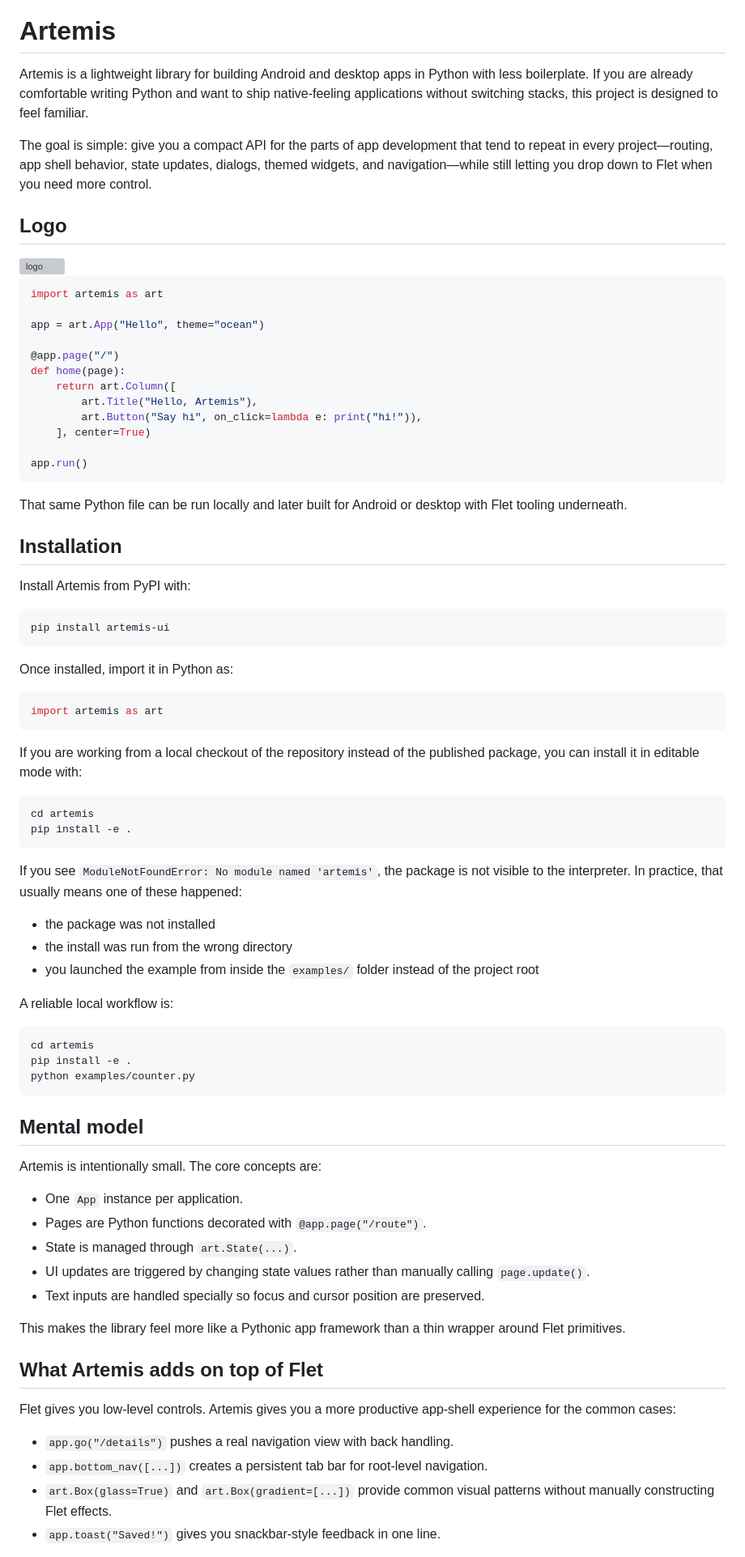
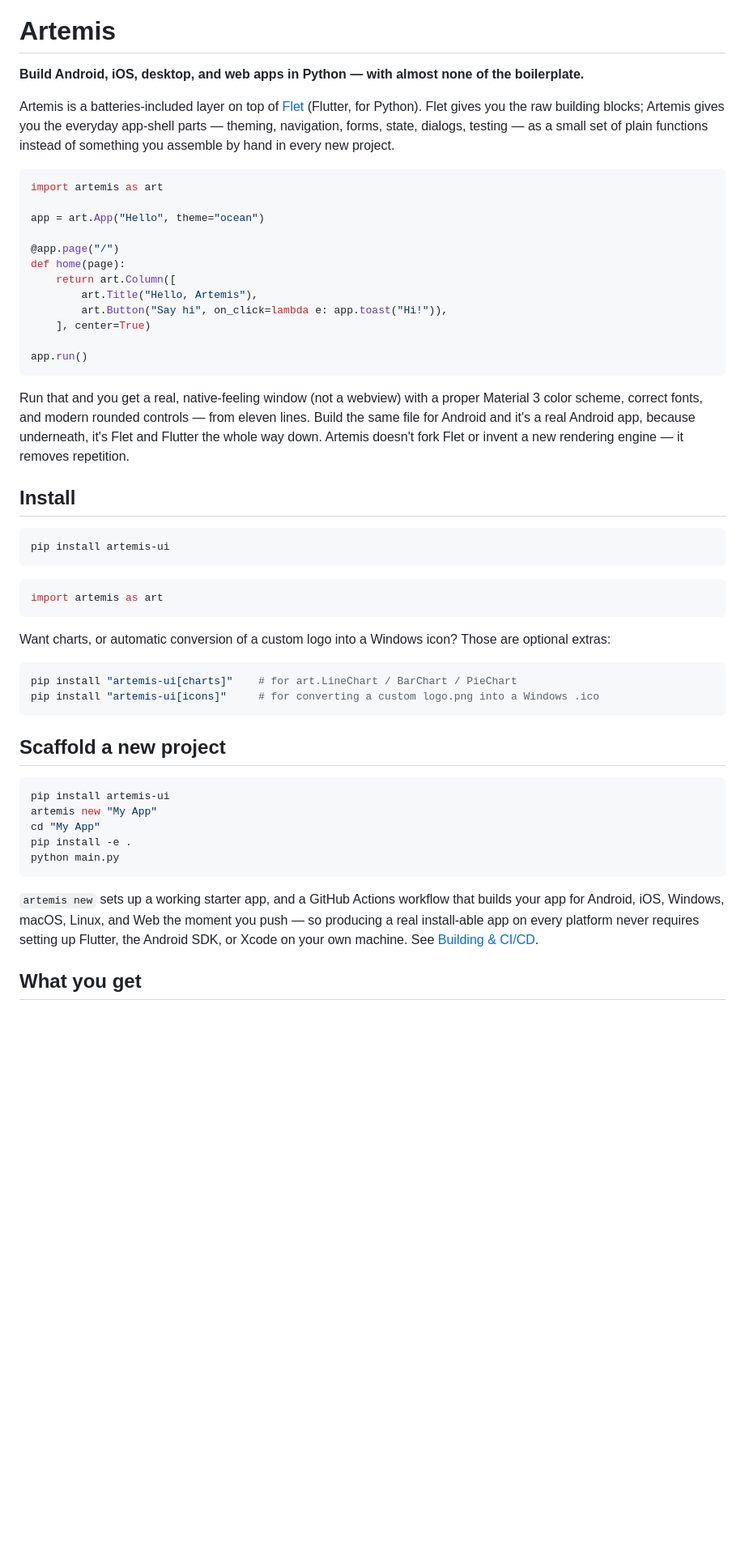
Before and after one commit to Art-Hackers/Artemis, a Markdown page: README.md, the part around one of its changes. Shown at 81% size. Rendered like a GitHub page; blank space fills up the shorter version; grey boxes are pictures that could not be loaded.

````diff
--- a/README.md
+++ b/README.md
@@ -4,13 +1,8 @@
 # Artemis
 
-Artemis is a lightweight library for building Android and desktop apps in Python with less boilerplate. If you are already comfortable writing Python and want to ship native-feeling applications without switching stacks, this project is designed to feel familiar.
+**Build Android, iOS, desktop, and web apps in Python — with almost none of the boilerplate.**
 
-The goal is simple: give you a compact API for the parts of app development that tend to repeat in every project—routing, app shell behavior, state updates, dialogs, themed widgets, and navigation—while still letting you drop down to Flet when you need more control.
-
-## Logo
-
-<img width="512" height="512" alt="logo" src="https://github.com/user-attachments/assets/6783d917-cea5-4d4f-bfe1-9c8cd5853e97" />
-
+Artemis is a batteries-included layer on top of [Flet](https://flet.dev) (Flutter, for Python). Flet gives you the raw building blocks; Artemis gives you the everyday app-shell parts — theming, navigation, forms, state, dialogs, testing — as a small set of plain functions instead of something you assemble by hand in every new project.
 
 ```python
 import artemis as art
@@ -21,67 +13,42 @@ app = art.App("Hello", theme="ocean")
 def home(page):
     return art.Column([
         art.Title("Hello, Artemis"),
-        art.Button("Say hi", on_click=lambda e: print("hi!")),
+        art.Button("Say hi", on_click=lambda e: app.toast("Hi!")),
     ], center=True)
 
 app.run()
 ```
 
-That same Python file can be run locally and later built for Android or desktop with Flet tooling underneath.
+Run that and you get a real, native-feeling window (not a webview) with a proper Material 3 color scheme, correct fonts, and modern rounded controls — from eleven lines. Build the same file for Android and it's a real Android app, because underneath, it's Flet and Flutter the whole way down. Artemis doesn't fork Flet or invent a new rendering engine — it removes repetition.
 
-## Installation
-
-Install Artemis from PyPI with:
+## Install
 
 ```bash
 pip install artemis-ui
 ```
 
-Once installed, import it in Python as:
-
 ```python
 import artemis as art
 ```
 
-If you are working from a local checkout of the repository instead of the published package, you can install it in editable mode with:
+Want charts, or automatic conversion of a custom logo into a Windows icon? Those are optional extras:
 
 ```bash
-cd artemis
-pip install -e .
+pip install "artemis-ui[charts]"    # for art.LineChart / BarChart / PieChart
+pip install "artemis-ui[icons]"     # for converting a custom logo.png into a Windows .ico
 ```
 
-If you see `ModuleNotFoundError: No module named 'artemis'`, the package is not visible to the interpreter. In practice, that usually means one of these happened:
-
-- the package was not installed
-- the install was run from the wrong directory
-- you launched the example from inside the `examples/` folder instead of the project root
-
-A reliable local workflow is:
+## Scaffold a new project
 
 ```bash
-cd artemis
+pip install artemis-ui
+artemis new "My App"
+cd "My App"
 pip install -e .
-python examples/counter.py
+python main.py
 ```
 
-## Mental model
+`artemis new` sets up a working starter app, and a GitHub Actions workflow that builds your app for Android, iOS, Windows, macOS, Linux, and Web the moment you push — so producing a real install-able app on every platform never requires setting up Flutter, the Android SDK, or Xcode on your own machine. See [Building & CI/CD](docs/12-building-and-ci.md).
 
-Artemis is intentionally small. The core concepts are:
+## What you get
 
-- One `App` instance per application.
-- Pages are Python functions decorated with `@app.page("/route")`.
-- State is managed through `art.State(...)`.
-- UI updates are triggered by changing state values rather than manually calling `page.update()`.
-- Text inputs are handled specially so focus and cursor position are preserved.
-
-This makes the library feel more like a Pythonic app framework than a thin wrapper around Flet primitives.
-
-## What Artemis adds on top of Flet
-
-Flet gives you low-level controls. Artemis gives you a more productive app-shell experience for the common cases:
-
-- `app.go("/details")` pushes a real navigation view with back handling.
-- `app.bottom_nav([...])` creates a persistent tab bar for root-level navigation.
-- `art.Box(glass=True)` and `art.Box(gradient=[...])` provide common visual patterns without manually constructing Flet effects.
-- `app.toast("Saved!")` gives you snackbar-style feedback in one line.
-
````
Also changed, not shown: other parts of README.md (+72 -59 lines).
